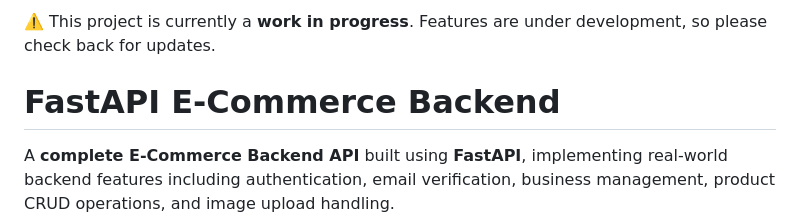
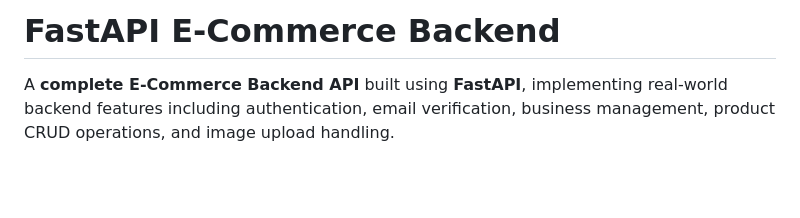
Before and after one commit to mirzasalem/fastapi-ecommerce-backend, a Markdown page: README.md, the part around the change. Rendered like a GitHub page; blank space fills up the shorter version.

```diff
--- a/README.md
+++ b/README.md
@@ -1,5 +1,4 @@
 
-⚠️ This project is currently a **work in progress**. Features are under development, so please check back for updates.
 # FastAPI E-Commerce Backend
 
 A **complete E-Commerce Backend API** built using **FastAPI**, implementing real-world backend features including authentication, email verification, business management, product CRUD operations, and image upload handling.
```
